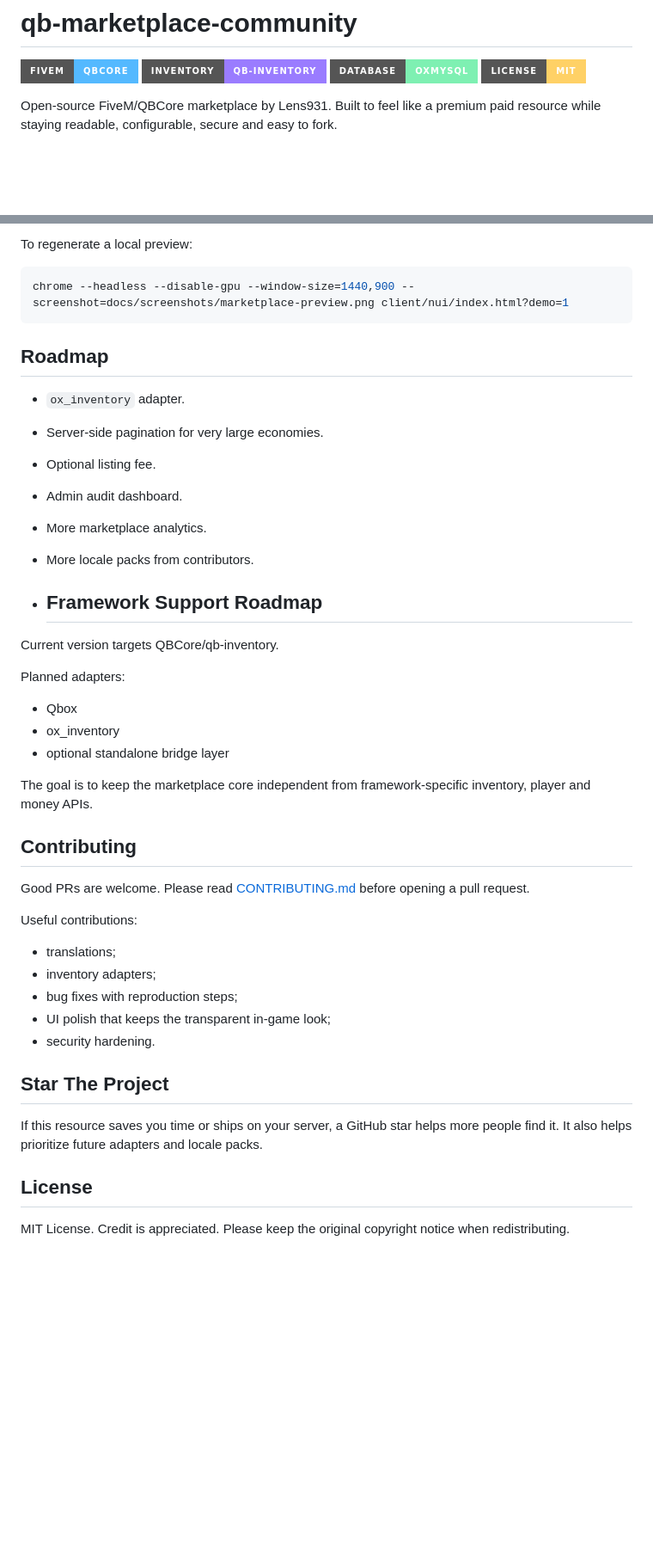
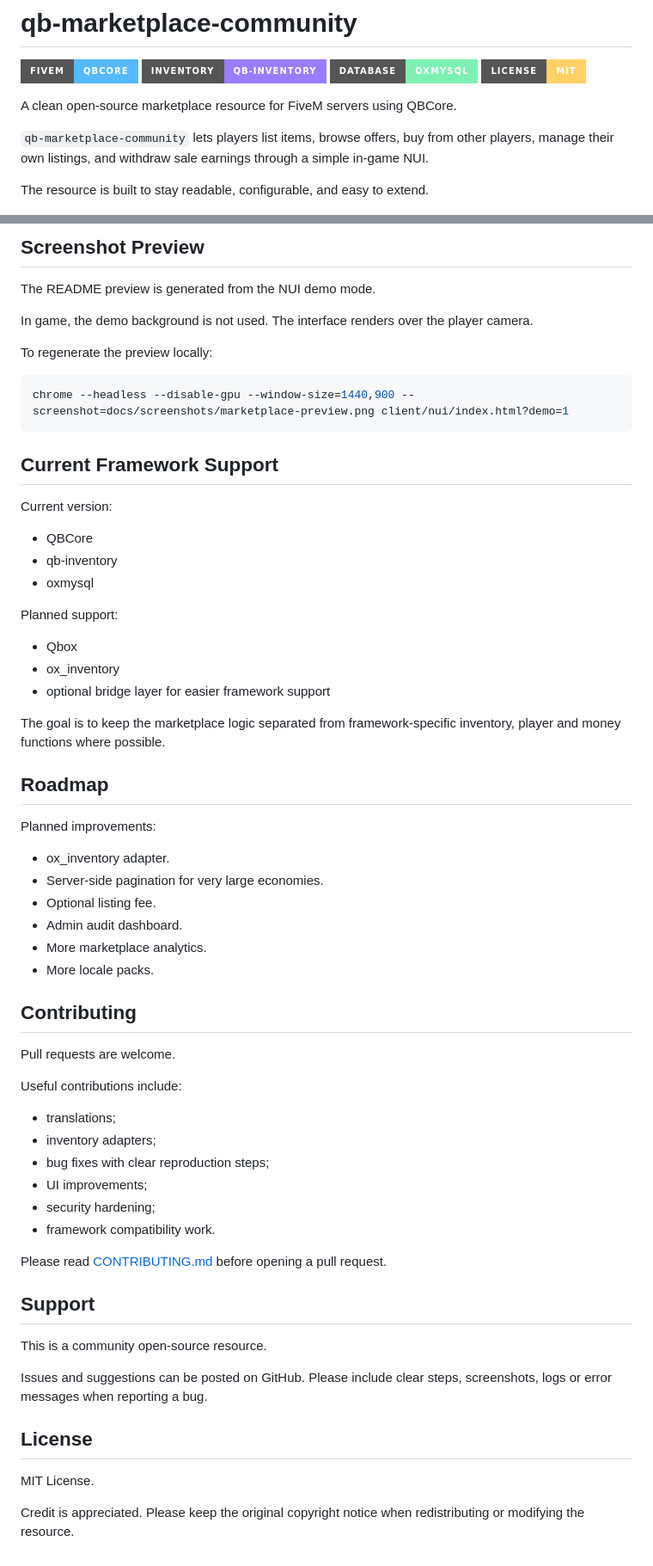
Before and after one commit to Lens931/qb-marketplace-community, a Markdown page: README.md, 2 parts joined by grey strips. Shown at 86% size. GitHub-like rendering; badges without logos; blank space fills up the shorter version.

````diff
--- a/README.md
+++ b/README.md
@@ -5,7 +5,11 @@
 ![Database](https://img.shields.io/badge/Database-oxmysql-7ef0b2?style=for-the-badge)
 ![License](https://img.shields.io/badge/License-MIT-ffd166?style=for-the-badge)
 
-Open-source FiveM/QBCore marketplace by Lens931. Built to feel like a premium paid resource while staying readable, configurable, secure and easy to fork.
+A clean open-source marketplace resource for FiveM servers using QBCore.
+
+`qb-marketplace-community` lets players list items, browse offers, buy from other players, manage their own listings, and withdraw sale earnings through a simple in-game NUI.
+
+The resource is built to stay readable, configurable, and easy to extend.
 
 ![Marketplace preview](docs/screenshots/marketplace-preview.png)
 
@@ -171,46 +221,66 @@ The README preview is generated from the built-in NUI demo mode. In game, the de
 
-To regenerate a local preview:
+## Screenshot Preview
+
+The README preview is generated from the NUI demo mode.
+
+In game, the demo background is not used. The interface renders over the player camera.
+
+To regenerate the preview locally:
 
 ```powershell
 chrome --headless --disable-gpu --window-size=1440,900 --screenshot=docs/screenshots/marketplace-preview.png client/nui/index.html?demo=1
 ```
 
+## Current Framework Support
+
+Current version:
+
+* QBCore
+* qb-inventory
+* oxmysql
+
+Planned support:
+
+* Qbox
+* ox_inventory
+* optional bridge layer for easier framework support
+
+The goal is to keep the marketplace logic separated from framework-specific inventory, player and money functions where possible.
+
 ## Roadmap
 
-- `ox_inventory` adapter.
-- Server-side pagination for very large economies.
-- Optional listing fee.
-- Admin audit dashboard.
-- More marketplace analytics.
-- More locale packs from contributors.
+Planned improvements:
 
-- ## Framework Support Roadmap
-
-Current version targets QBCore/qb-inventory.
-
-Planned adapters:
-- Qbox
-- ox_inventory
-- optional standalone bridge layer
-
-The goal is to keep the marketplace core independent from framework-specific inventory, player and money APIs.
+* ox_inventory adapter.
+* Server-side pagination for very large economies.
+* Optional listing fee.
+* Admin audit dashboard.
+* More marketplace analytics.
+* More locale packs.
 
 ## Contributing
 
-Good PRs are welcome. Please read [CONTRIBUTING.md](CONTRIBUTING.md) before opening a pull request.
+Pull requests are welcome.
 
-Useful contributions:
+Useful contributions include:
 
-- translations;
-- inventory adapters;
-- bug fixes with reproduction steps;
-- UI polish that keeps the transparent in-game look;
-- security hardening.
+* translations;
+* inventory adapters;
+* bug fixes with clear reproduction steps;
+* UI improvements;
+* security hardening;
+* framework compatibility work.
 
-## Star The Project
+Please read [CONTRIBUTING.md](CONTRIBUTING.md) before opening a pull request.
 
-If this resource saves you time or ships on your server, a GitHub star helps more people find it. It also helps prioritize future adapters and locale packs.
+## Support
+
+This is a community open-source resource.
+
+Issues and suggestions can be posted on GitHub. Please include clear steps, screenshots, logs or error messages when reporting a bug.
 
 ## License
 
-MIT License. Credit is appreciated. Please keep the original copyright notice when redistributing.
+MIT License.
+
+Credit is appreciated. Please keep the original copyright notice when redistributing or modifying the resource.
````
Also changed, not shown: other parts of README.md (+124 -78 lines).
